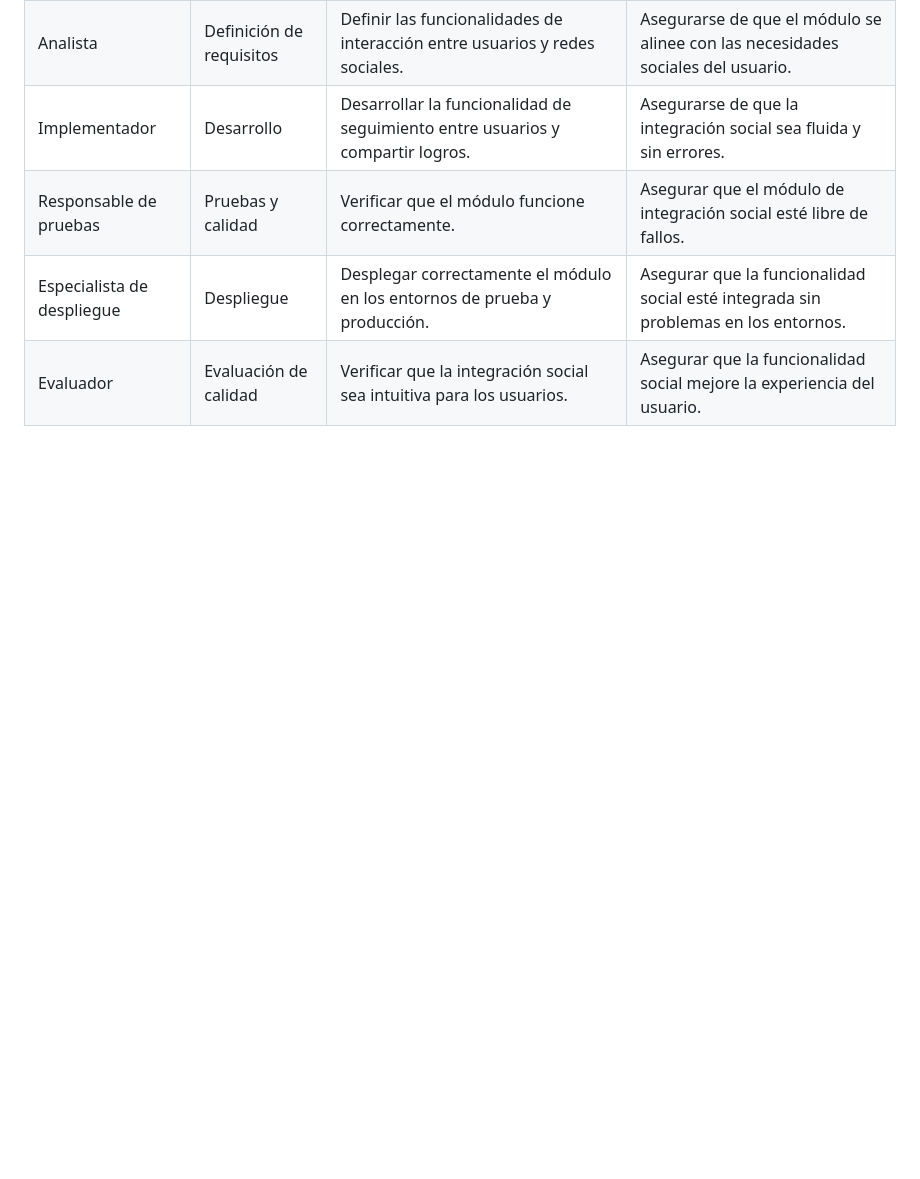
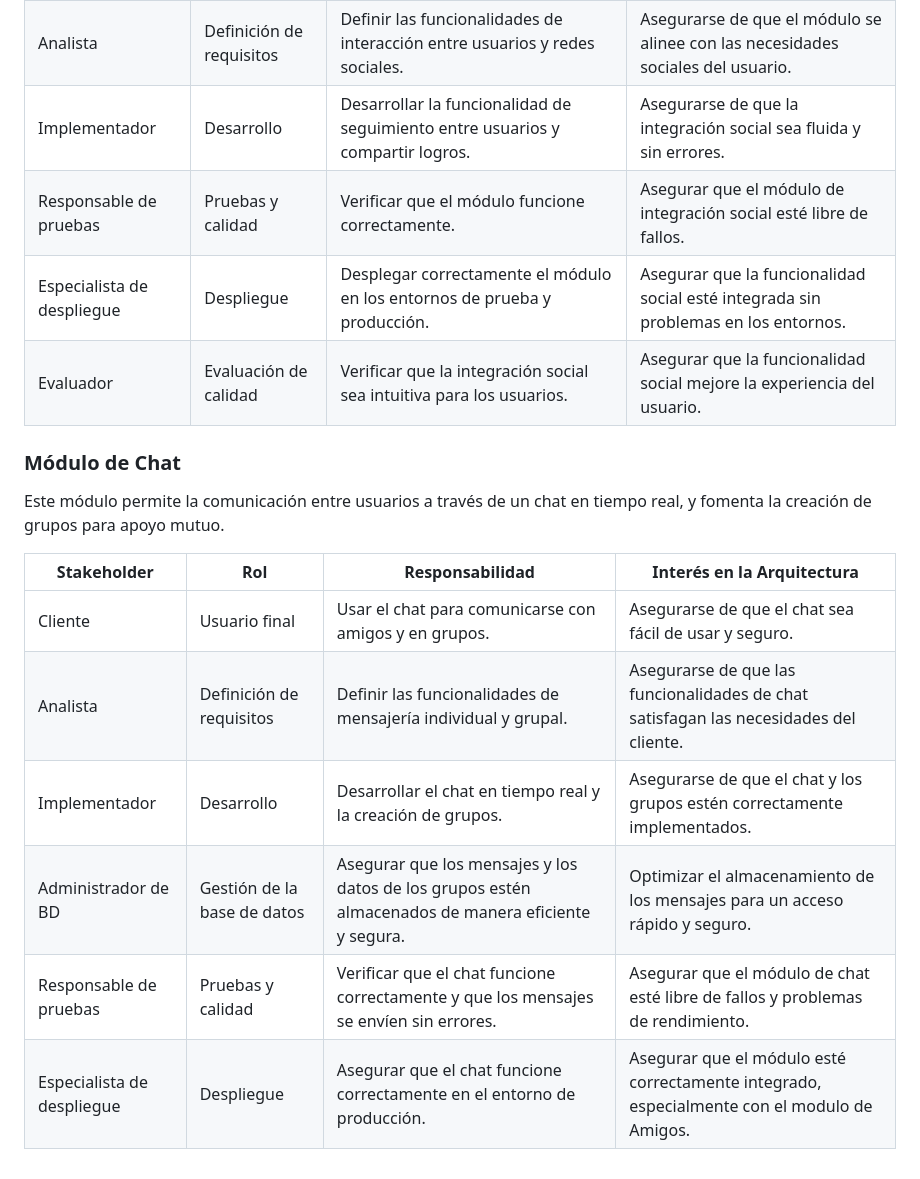
Before and after one commit to ulima-arqui242/arqui242-grupo6, a Markdown page: 1/1.4/1.4.md, the part around one of its changes. Drawn GitHub-style; blank space fills up the shorter version.

```diff
--- a/1/1.4/1.4.md
+++ b/1/1.4/1.4.md
@@ -82,3 +68,16 @@ Este módulo permite conectar con amigos para seguirse mutuamente y motivarse y
 | Responsable de pruebas   | Pruebas y calidad    | Verificar que el módulo funcione correctamente.                            | Asegurar que el módulo de integración social esté libre de fallos.            |
 | Especialista de despliegue | Despliegue            | Desplegar correctamente el módulo en los entornos de prueba y producción.   | Asegurar que la funcionalidad social esté integrada sin problemas en los entornos. |
 | Evaluador                | Evaluación de calidad | Verificar que la integración social sea intuitiva para los usuarios.        | Asegurar que la funcionalidad social mejore la experiencia del usuario.       |
+
+### Módulo de **Chat**
+
+Este módulo permite la comunicación entre usuarios a través de un chat en tiempo real, y fomenta la creación de grupos para apoyo mutuo.
+
+| Stakeholder              | Rol                  | Responsabilidad                                                            | Interés en la Arquitectura                                                    |
+|--------------------------|----------------------|----------------------------------------------------------------------------|-------------------------------------------------------------------------------|
+| Cliente                  | Usuario final        | Usar el chat para comunicarse con amigos y en grupos.                | Asegurarse de que el chat sea fácil de usar y seguro.                      |
+| Analista                 | Definición de requisitos | Definir las funcionalidades de mensajería individual y grupal.               | Asegurarse de que las funcionalidades de chat satisfagan las necesidades del cliente. |
+| Implementador            | Desarrollo           | Desarrollar el chat en tiempo real y la creación de grupos.                | Asegurarse de que el chat y los grupos  estén correctamente implementados. |
+| Administrador de BD       | Gestión de la base de datos | Asegurar que los mensajes y los datos de los grupos estén almacenados de manera eficiente y segura. | Optimizar el almacenamiento de los mensajes para un acceso rápido y seguro.   |
+| Responsable de pruebas   | Pruebas y calidad    | Verificar que el chat funcione correctamente y que los mensajes se envíen sin errores. | Asegurar que el módulo de chat esté libre de fallos y problemas de rendimiento. |
+| Especialista de despliegue | Despliegue           | Asegurar que el chat funcione correctamente en el entorno de producción.    | Asegurar que el módulo esté correctamente integrado, especialmente con el modulo de Amigos. |
```
Also changed, not shown: other parts of 1/1.4/1.4.md (+8 -22 lines).
